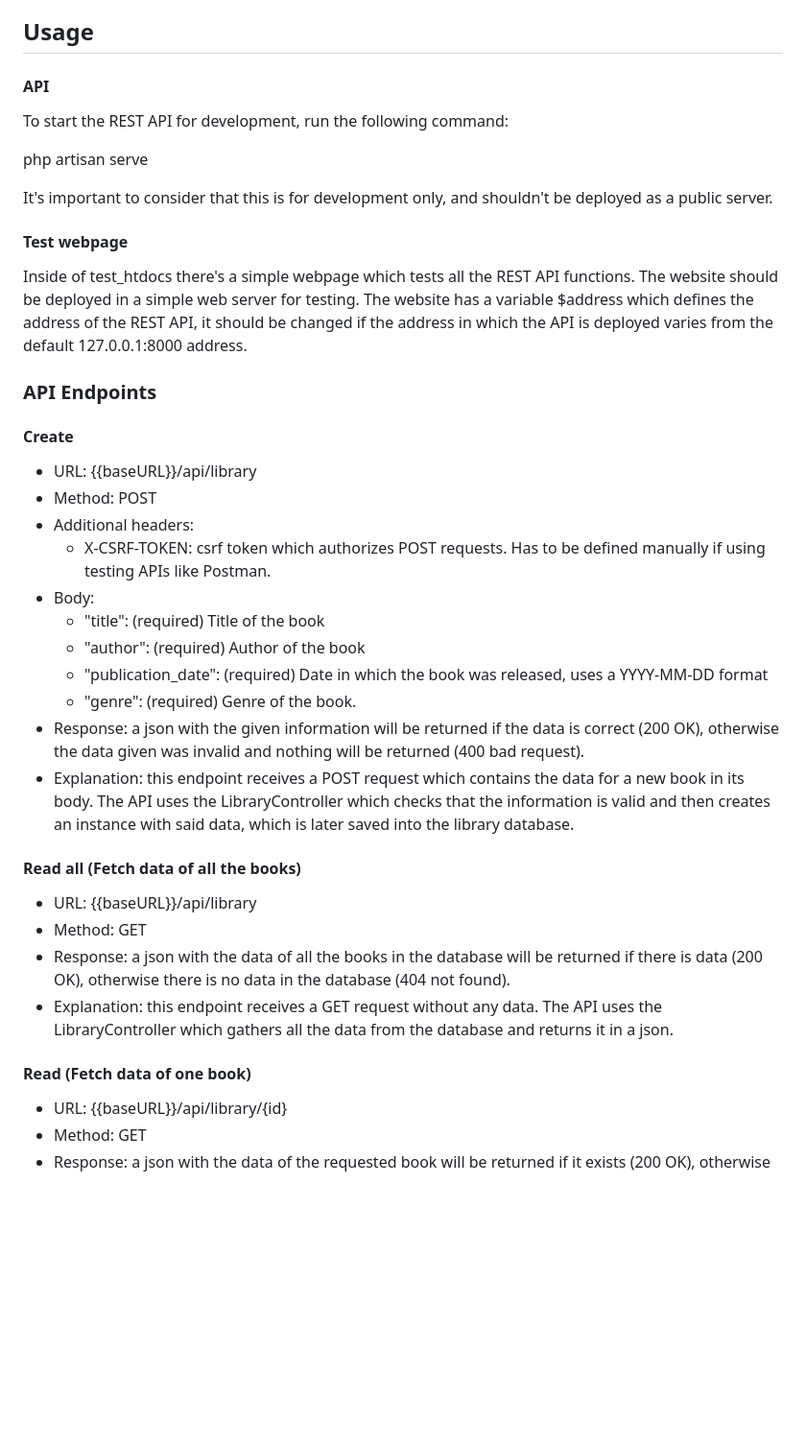
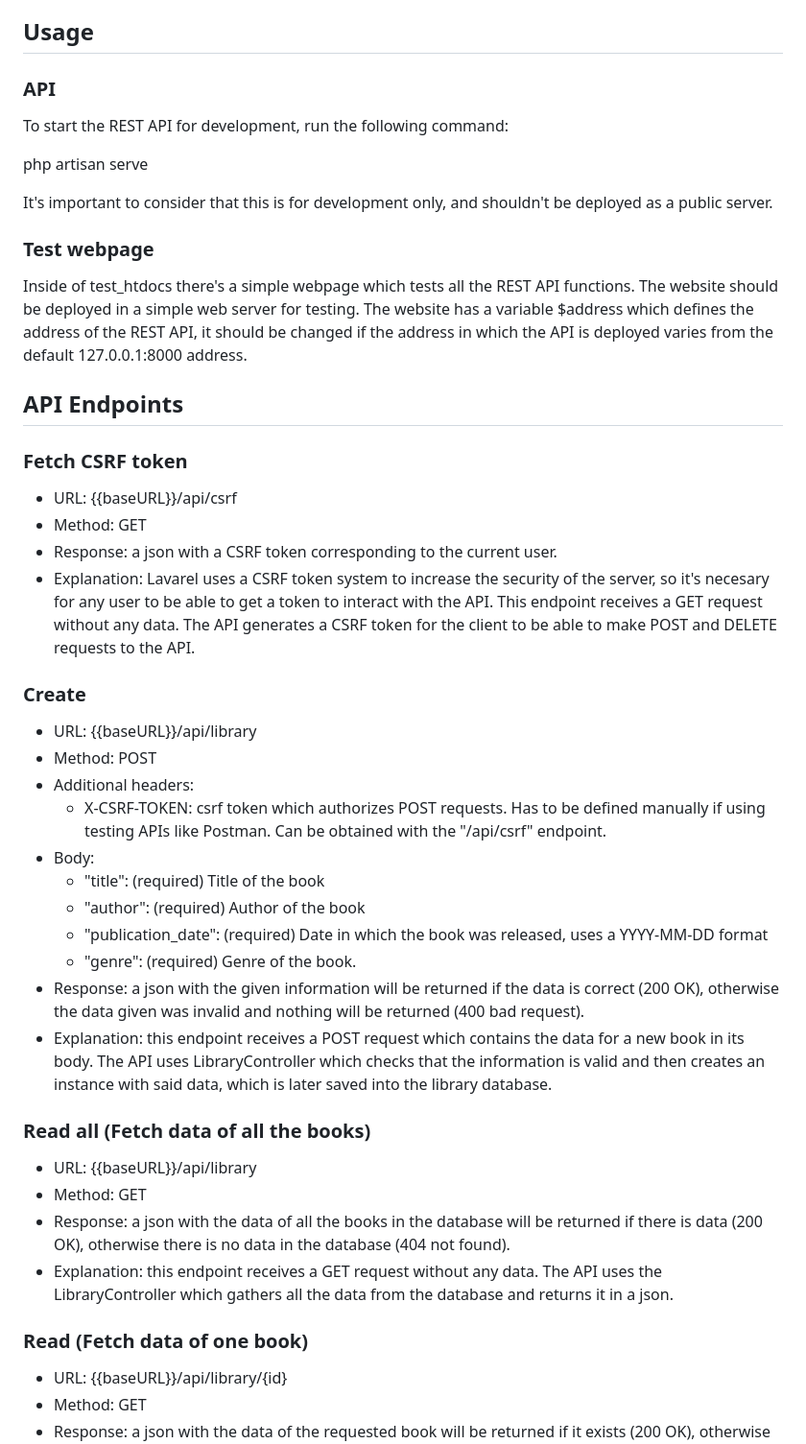
Before and after one commit to Saquial-g/LibraryDB_REST_API, a Markdown page: README.md, the part around one of its changes. Shown at 96% size. Rendered like a GitHub page; blank space fills up the shorter version.

Commit message:
Readme details

```diff
--- a/README.md
+++ b/README.md
@@ -36,7 +36,7 @@ To install and set up this project locally, follow these steps:
 
 ## Usage
 
-#### API
+### API
 
 To start the REST API for development, run the following command:
 
@@ -44,35 +44,44 @@ php artisan serve
 
 It's important to consider that this is for development only, and shouldn't be deployed as a public server.
 
-#### Test webpage
+### Test webpage
 
 Inside of test_htdocs there's a simple webpage which tests all the REST API functions. The website should be deployed in a simple web server for testing.
 The website has a variable $address which defines the address of the REST API, it should be changed if the address in which the API is deployed varies from the default 127.0.0.1:8000 address.
 
-### API Endpoints
+## API Endpoints
 
-#### Create
+### Fetch CSRF token
+
+- URL: {{baseURL}}/api/csrf
+- Method: GET
+- Response: a json with a CSRF token corresponding to the current user.
+- Explanation: Lavarel uses a CSRF token system to increase the security of the server, so it's necesary for any user to be able to get a token to interact with the API. This endpoint receives a GET request without any data.
+The API generates a CSRF token for the client to be able to make POST and DELETE requests to the API.
+
+### Create
 
 - URL: {{baseURL}}/api/library
 - Method: POST
 - Additional headers:
-    - X-CSRF-TOKEN: csrf token which authorizes POST requests. Has to be defined manually if using testing APIs like Postman.
+    - X-CSRF-TOKEN: csrf token which authorizes POST requests. Has to be defined manually if using testing APIs like Postman. Can be obtained with the "/api/csrf" endpoint.
 - Body:
     - "title": (required) Title of the book
     - "author": (required) Author of the book
     - "publication_date": (required) Date in which the book was released, uses a YYYY-MM-DD format
     - "genre": (required) Genre of the book.
 - Response: a json with the given information will be returned if the data is correct (200 OK), otherwise the data given was invalid and nothing will be returned (400 bad request).
-- Explanation: this endpoint receives a POST request which contains the data for a new book in its body. The API uses the LibraryController which checks that the information is valid and then creates an instance with said data, which is later saved into the library database.
+- Explanation: this endpoint receives a POST request which contains the data for a new book in its body. The API uses LibraryController which checks that the information is valid and then creates an instance with said data,
+which is later saved into the library database.
 
-#### Read all (Fetch data of all the books)
+### Read all (Fetch data of all the books)
 
 - URL: {{baseURL}}/api/library
 - Method: GET
 - Response: a json with the data of all the books in the database will be returned if there is data (200 OK), otherwise there is no data in the database (404 not found).
 - Explanation: this endpoint receives a GET request without any data. The API uses the LibraryController which gathers all the data from the database and returns it in a json.
 
-#### Read (Fetch data of one book)
+### Read (Fetch data of one book)
 
 - URL: {{baseURL}}/api/library/{id}
 - Method: GET
```
Also changed, not shown: other parts of README.md (+25 -1 lines).
